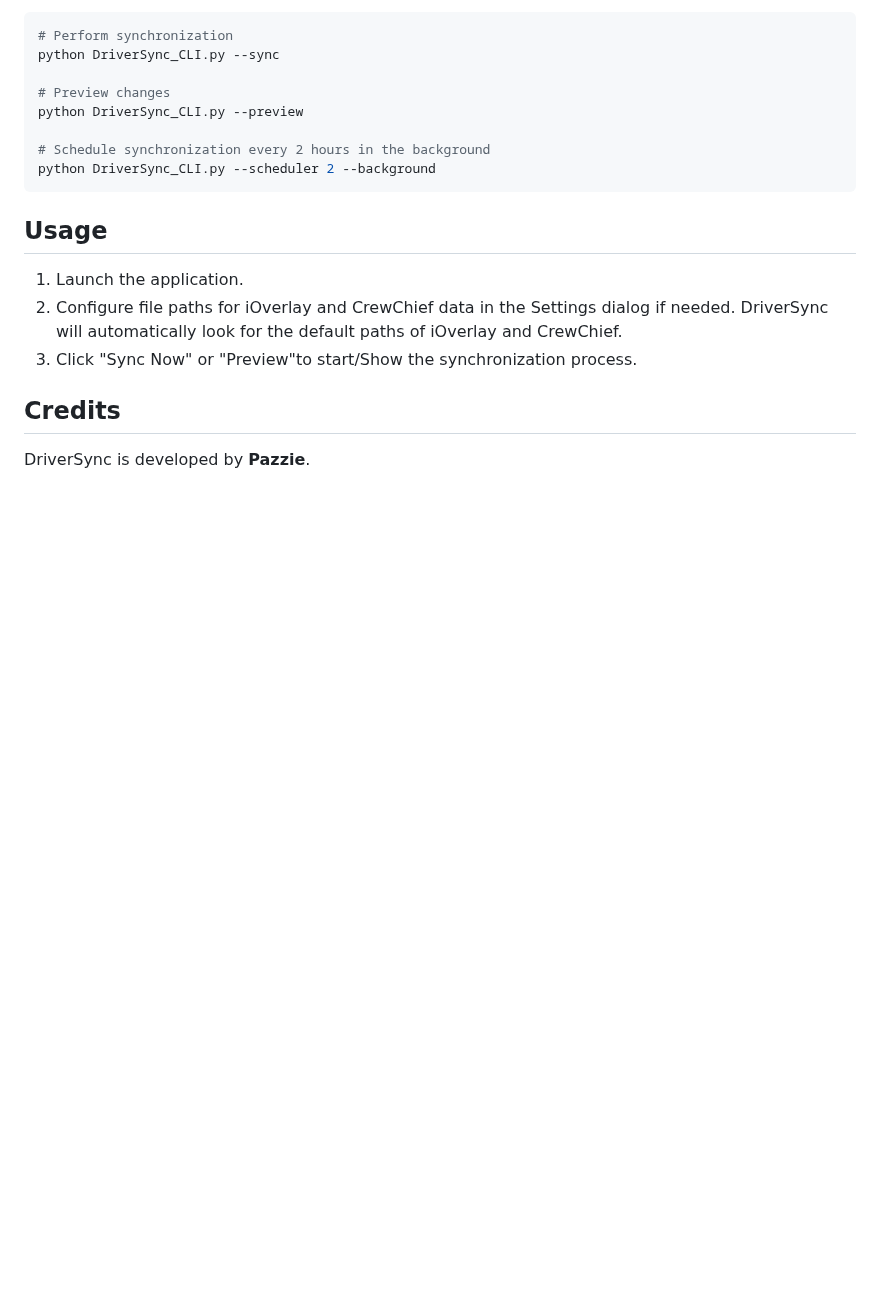
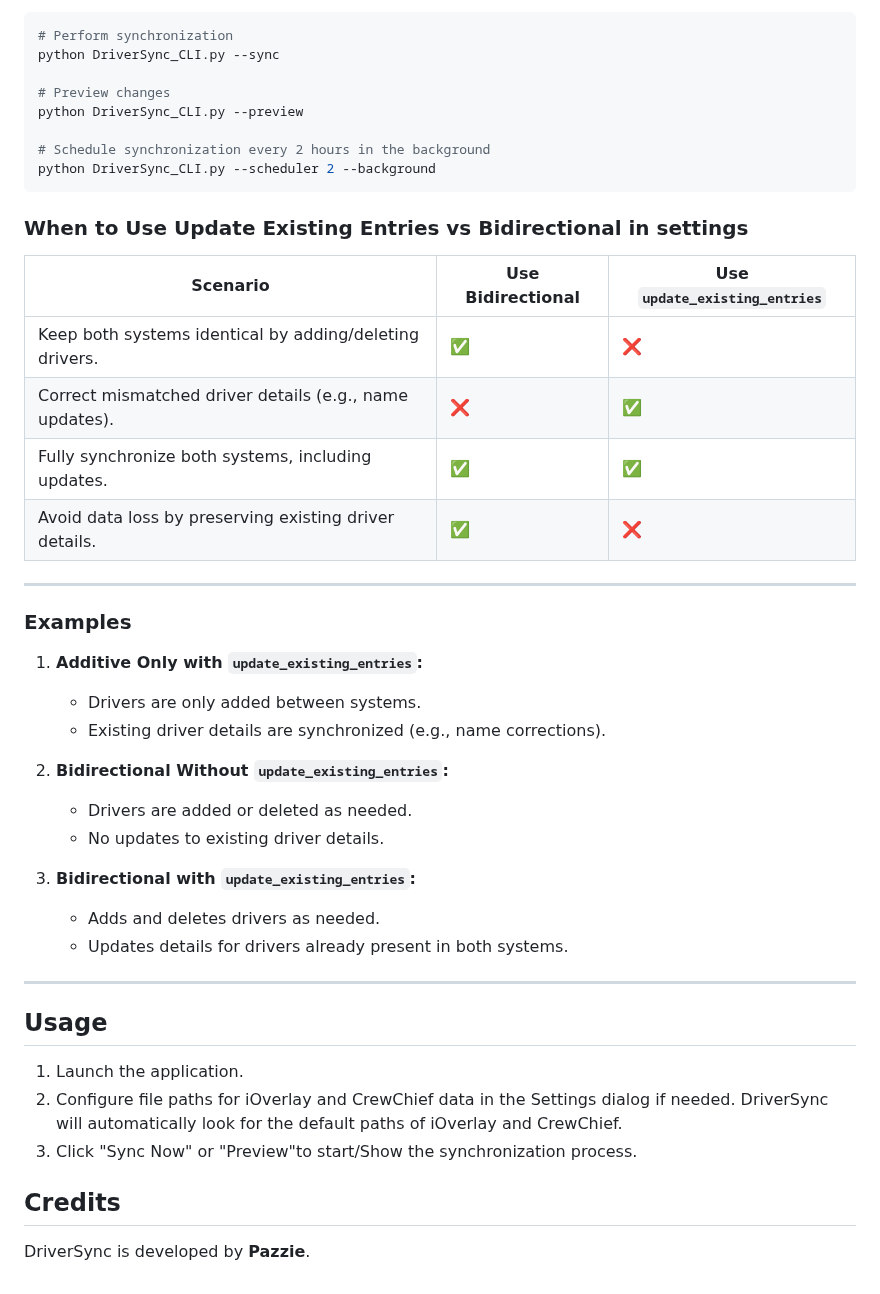
Before and after one commit to cenodude/DriverSync, a Markdown page: README.md, the part around the change. Rendered like a GitHub page; blank space fills up the shorter version.

````diff
--- a/README.md
+++ b/README.md
@@ -90,6 +90,32 @@ python DriverSync_CLI.py --preview
 # Schedule synchronization every 2 hours in the background
 python DriverSync_CLI.py --scheduler 2 --background
   ```
+### **When to Use Update Existing Entries vs Bidirectional in settings**
+
+| **Scenario** | **Use Bidirectional** | **Use `update_existing_entries`** |
+|--------------|------------------------|-----------------------------------|
+| Keep both systems identical by adding/deleting drivers. | ✅ | ❌ |
+| Correct mismatched driver details (e.g., name updates). | ❌ | ✅ |
+| Fully synchronize both systems, including updates. | ✅ | ✅ |
+| Avoid data loss by preserving existing driver details. | ✅ | ❌ |
+
+---
+
+### **Examples**
+1. **Additive Only with `update_existing_entries`:**
+   - Drivers are only added between systems.
+   - Existing driver details are synchronized (e.g., name corrections).
+
+2. **Bidirectional Without `update_existing_entries`:**
+   - Drivers are added or deleted as needed.
+   - No updates to existing driver details.
+
+3. **Bidirectional with `update_existing_entries`:**
+   - Adds and deletes drivers as needed.
+   - Updates details for drivers already present in both systems.
+
+---
+
 ## Usage
 
 1. Launch the application.
````
